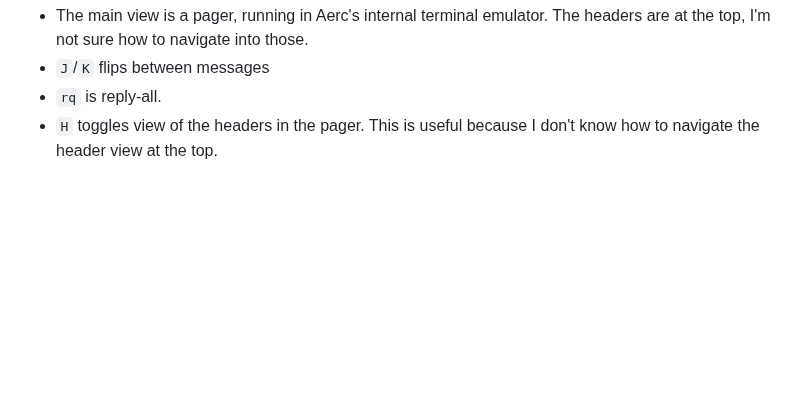
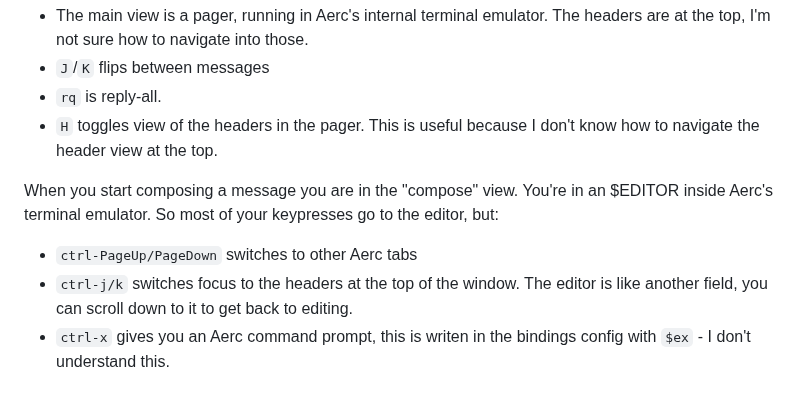
Before and after one commit to bjackman/boxen, a Markdown page: README.md, the part around the change. Drawn GitHub-style; blank space fills up the shorter version.

Commit message:
README: Document more aerc bindings

```diff
--- a/README.md
+++ b/README.md
@@ -189,3 +189,13 @@ In the message viewer:
 - `rq` is reply-all.
 - `H` toggles view of the headers in the pager. This is useful because I don't
   know how to navigate the header view at the top.
+
+When you start composing a message you are in the "compose" view. You're in an
+$EDITOR inside Aerc's terminal emulator. So most of your keypresses go to the
+editor, but:
+
+- `ctrl-PageUp/PageDown` switches to other Aerc tabs
+- `ctrl-j/k` switches focus to the headers at the top of the window. The editor
+  is like another field, you can scroll down to it to get back to editing.
+- `ctrl-x` gives you an Aerc command prompt, this is writen in the bindings
+  config with `$ex` - I don't understand this.
```
